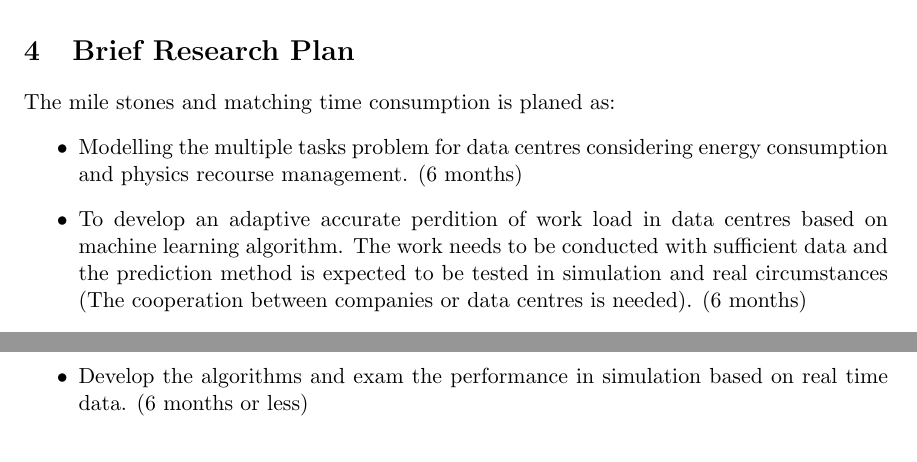
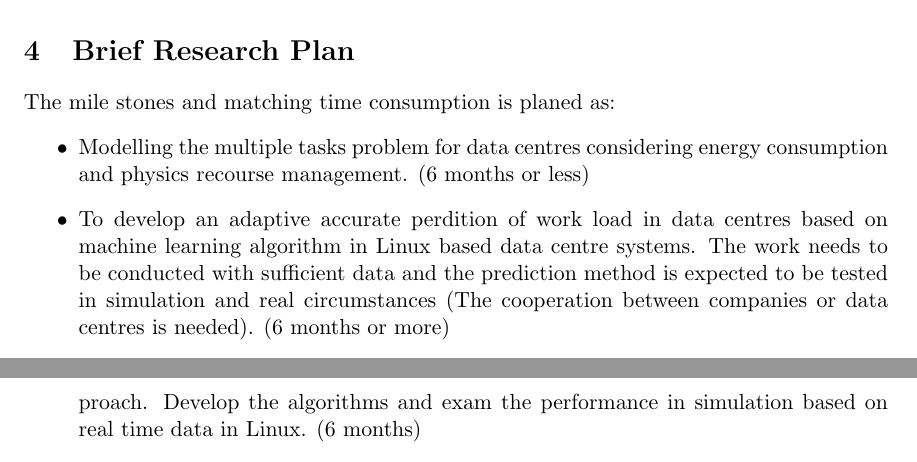
Before and after one commit to zhangkq/Proposal, a LaTeX paper (proposal.tex, which reads plan.tex): two parts of pages 5 and 6 of 6, joined at a grey line, cut so that both start at the same text. Compiled offline with pdfLaTeX.

Commit message:
Update plan.tex
modify the plan with respect to the themes

```diff
--- a/plan.tex
+++ b/plan.tex
@@ -1,13 +1,13 @@
-\section{Brief Research Plan}\label{sec:timetable}
+\section{Brief Research Plan}
+\label{sec:timetable}
 The mile stones and matching time consumption is planed as:
 \begin{itemize}
 \item
-Modelling the multiple tasks problem for data centres considering energy consumption and physics recourse management. (6 months)
+Modelling the multiple tasks problem for data centres considering energy consumption and physics recourse management. (6 months or less)
 \item
-To develop an adaptive accurate perdition of work load in data centres based on machine learning algorithm. The work needs to be conducted with sufficient data and the prediction method is expected to be tested in simulation and real circumstances (The cooperation between companies or data centres is needed). (6 months)
+To develop an adaptive accurate perdition of work load in data centres based on machine learning algorithm in Linux based data centre systems. The work needs to be conducted with sufficient data and the prediction method is expected to be tested in simulation and real circumstances (The cooperation between companies or data centres is needed). (6 months or more)
 \item
-Study around the machine learning algorithms \cite{ma}, including reinforcement learning and supervised learning, to realise the way to adaptive optimal tasks scheduling approach. (6 months)
+Study around the machine learning algorithms \cite{ma}, including reinforcement learning and supervised learning, to realise the way to adaptive optimal tasks scheduling approach. Develop the algorithms and exam the performance in simulation based on real time data in Linux. (6 months)
 \item
-Develop the algorithms and exam the performance in simulation based on real time data. (6 months or less)
+Investigate around different scheduling approaches, including game theory or queuing theory. Evaluation is needed for tasks scheduling in data centres real applications. Apply the proposed scheduling approach on real systems. There is always a ”gap” between theoretical design and A cooperation between data centres or product companies is highly expected. (6 months or more)
 \item
-Investigate around different scheduling approaches, including game theory or queuing theory. Evaluation is needed for tasks scheduling in data centres real applications.(6 months or more)
```
Also changed, not shown: plan.tex (3 more changed lines).
